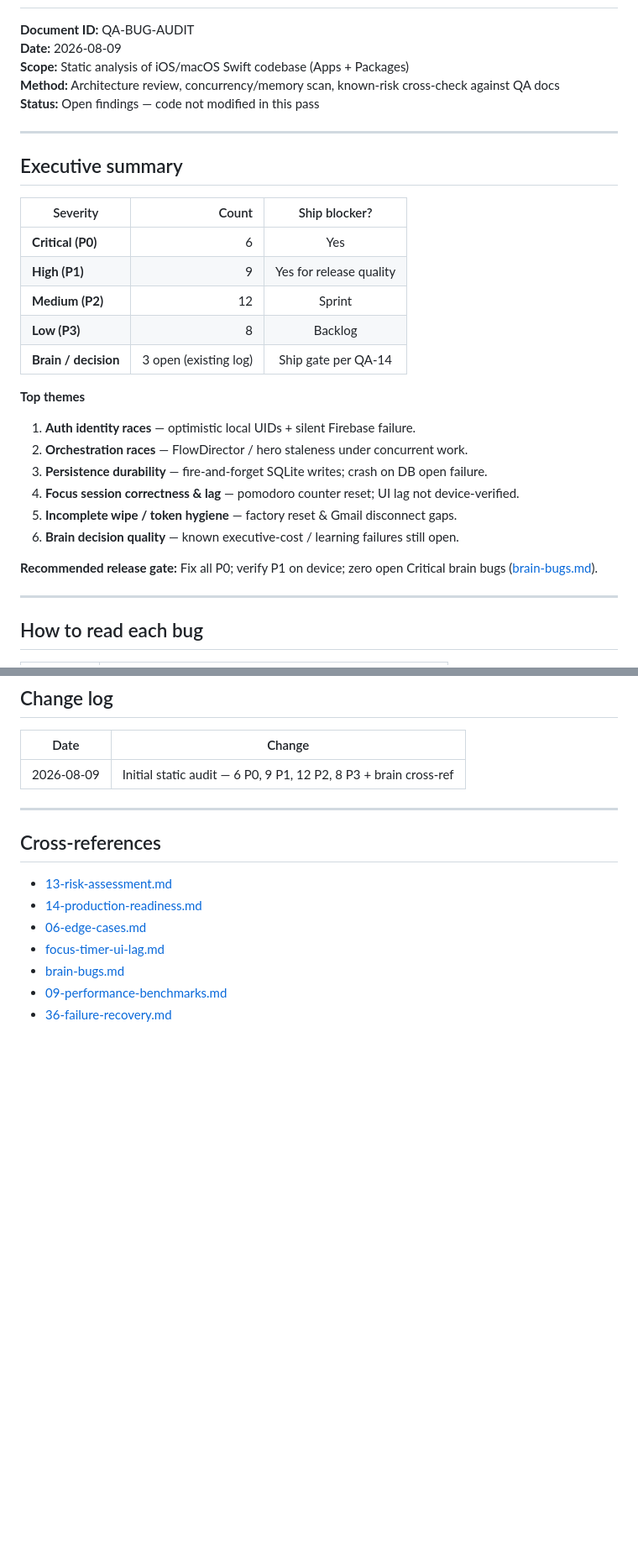
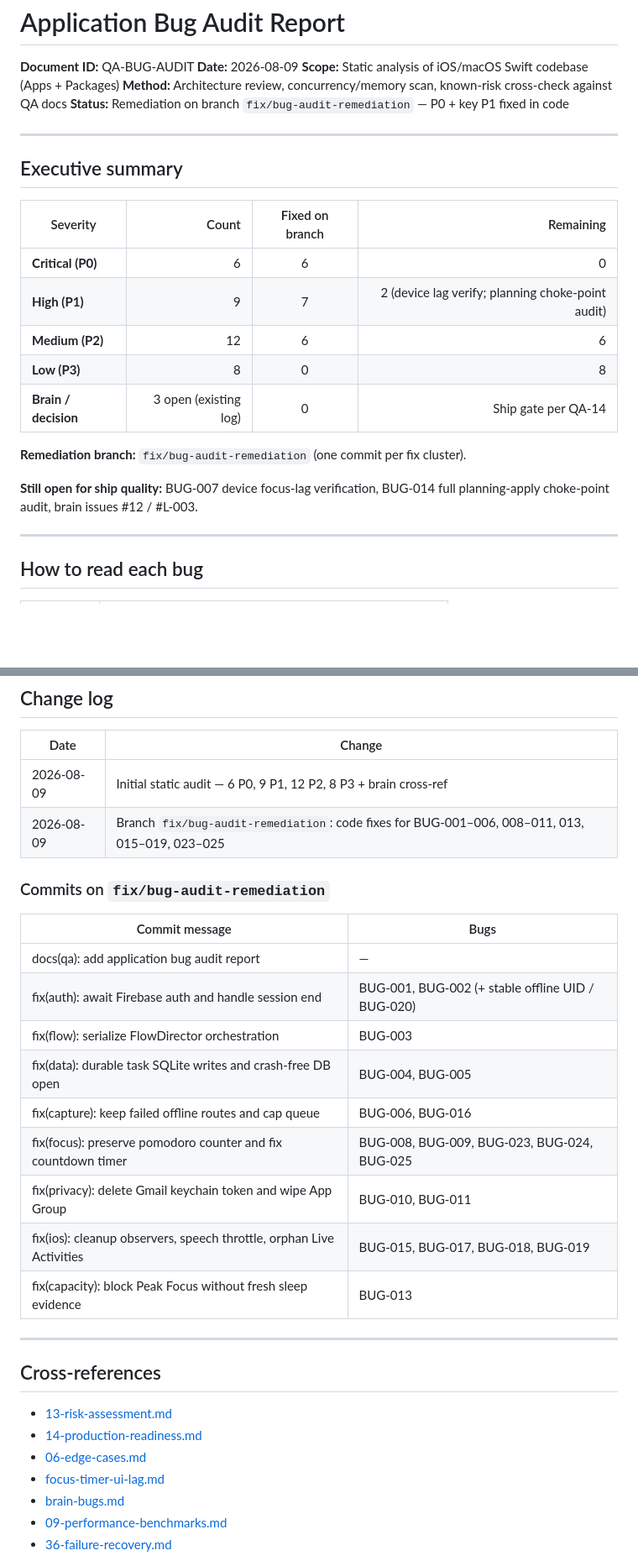
Before and after one commit to samaksh-clouddevops/Look-After, a Markdown page: Documentation/qa/BUG-AUDIT-REPORT.md, 2 parts joined by grey strips. Shown at 84% size. GitHub-like rendering; blank space fills up the shorter version.

Commit message:
docs(qa): mark remediated bugs and list fix commits

```diff
--- a/Documentation/qa/BUG-AUDIT-REPORT.md
+++ b/Documentation/qa/BUG-AUDIT-REPORT.md
@@ -4,30 +4,23 @@
 **Date:** 2026-08-09
 **Scope:** Static analysis of iOS/macOS Swift codebase (Apps + Packages)
 **Method:** Architecture review, concurrency/memory scan, known-risk cross-check against QA docs
-**Status:** Open findings — code not modified in this pass
+**Status:** Remediation on branch `fix/bug-audit-remediation` — P0 + key P1 fixed in code
 
 ---
 
 ## Executive summary
 
-| Severity | Count | Ship blocker? |
-|----------|------:|:-------------:|
-| **Critical (P0)** | 6 | Yes |
-| **High (P1)** | 9 | Yes for release quality |
-| **Medium (P2)** | 12 | Sprint |
-| **Low (P3)** | 8 | Backlog |
-| **Brain / decision** | 3 open (existing log) | Ship gate per QA-14 |
+| Severity | Count | Fixed on branch | Remaining |
+|----------|------:|:---------------:|----------:|
+| **Critical (P0)** | 6 | 6 | 0 |
+| **High (P1)** | 9 | 7 | 2 (device lag verify; planning choke-point audit) |
+| **Medium (P2)** | 12 | 6 | 6 |
+| **Low (P3)** | 8 | 0 | 8 |
+| **Brain / decision** | 3 open (existing log) | 0 | Ship gate per QA-14 |
 
-**Top themes**
+**Remediation branch:** `fix/bug-audit-remediation` (one commit per fix cluster).
 
-1. **Auth identity races** — optimistic local UIDs + silent Firebase failure.
-2. **Orchestration races** — FlowDirector / hero staleness under concurrent work.
-3. **Persistence durability** — fire-and-forget SQLite writes; crash on DB open failure.
-4. **Focus session correctness & lag** — pomodoro counter reset; UI lag not device-verified.
-5. **Incomplete wipe / token hygiene** — factory reset & Gmail disconnect gaps.
-6. **Brain decision quality** — known executive-cost / learning failures still open.
-
-**Recommended release gate:** Fix all P0; verify P1 on device; zero open Critical brain bugs ([brain-bugs.md](brain-bugs.md)).
+**Still open for ship quality:** BUG-007 device focus-lag verification, BUG-014 full planning-apply choke-point audit, brain issues #12 / #L-003.
 
 ---
 
@@ -531,6 +524,21 @@ Auth (optimistic UID)
 | Date | Change |
 |------|--------|
 | 2026-08-09 | Initial static audit — 6 P0, 9 P1, 12 P2, 8 P3 + brain cross-ref |
+| 2026-08-09 | Branch `fix/bug-audit-remediation`: code fixes for BUG-001–006, 008–011, 013, 015–019, 023–025 |
+
+### Commits on `fix/bug-audit-remediation`
+
+| Commit message | Bugs |
+|----------------|------|
+| docs(qa): add application bug audit report | — |
+| fix(auth): await Firebase auth and handle session end | BUG-001, BUG-002 (+ stable offline UID / BUG-020) |
+| fix(flow): serialize FlowDirector orchestration | BUG-003 |
+| fix(data): durable task SQLite writes and crash-free DB open | BUG-004, BUG-005 |
+| fix(capture): keep failed offline routes and cap queue | BUG-006, BUG-016 |
+| fix(focus): preserve pomodoro counter and fix countdown timer | BUG-008, BUG-009, BUG-023, BUG-024, BUG-025 |
+| fix(privacy): delete Gmail keychain token and wipe App Group | BUG-010, BUG-011 |
+| fix(ios): cleanup observers, speech throttle, orphan Live Activities | BUG-015, BUG-017, BUG-018, BUG-019 |
+| fix(capacity): block Peak Focus without fresh sleep evidence | BUG-013 |
 
 ---
 
```
